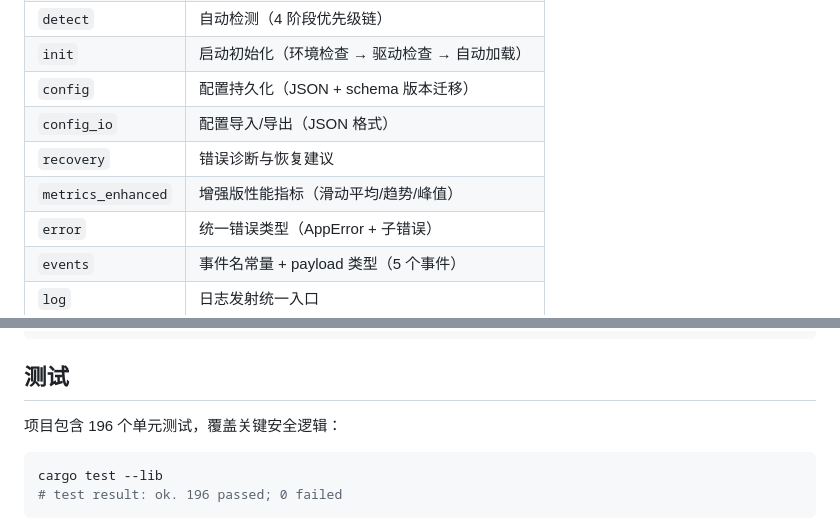
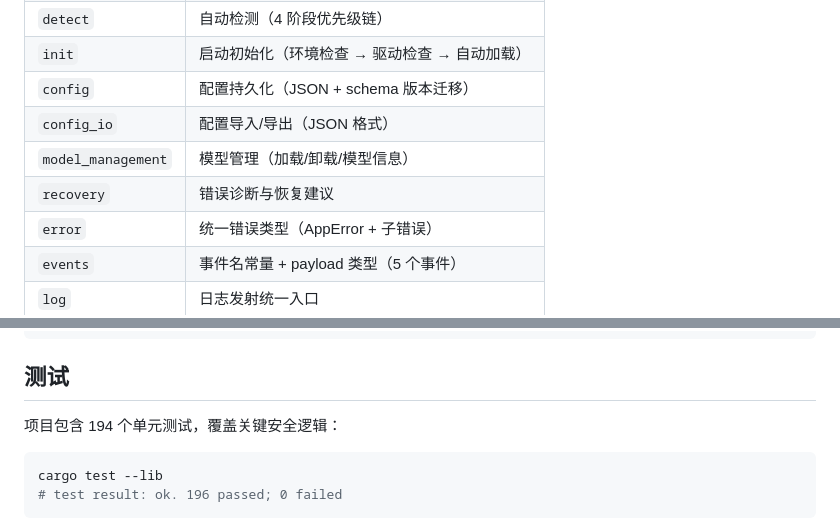
Before and after one commit to ZMH21306/LlamaUI, a Markdown page: README.md, 2 parts joined by grey strips. GitHub-like rendering.

````diff
--- a/README.md
+++ b/README.md
@@ -106,8 +106,8 @@ llama-server --models-dir <目录> --port <端口> -ngl 99 --host 127.0.0.1
 | `init` | 启动初始化（环境检查 → 驱动检查 → 自动加载） |
 | `config` | 配置持久化（JSON + schema 版本迁移） |
 | `config_io` | 配置导入/导出（JSON 格式） |
+| `model_management` | 模型管理（加载/卸载/模型信息） |
 | `recovery` | 错误诊断与恢复建议 |
-| `metrics_enhanced` | 增强版性能指标（滑动平均/趋势/峰值） |
 | `error` | 统一错误类型（AppError + 子错误） |
 | `events` | 事件名常量 + payload 类型（5 个事件） |
 | `log` | 日志发射统一入口 |
@@ -222,7 +222,7 @@ LlamaUI/
 
 ## 测试
 
-项目包含 196 个单元测试，覆盖关键安全逻辑：
+项目包含 194 个单元测试，覆盖关键安全逻辑：
 
 ```bash
 cargo test --lib
````
